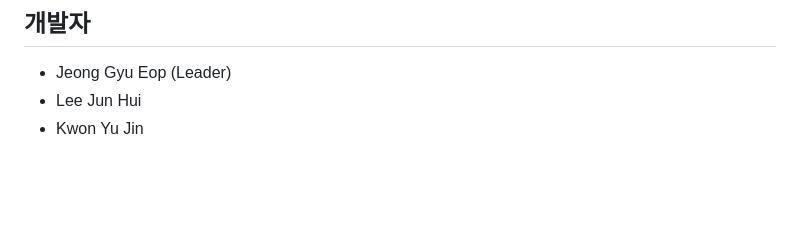
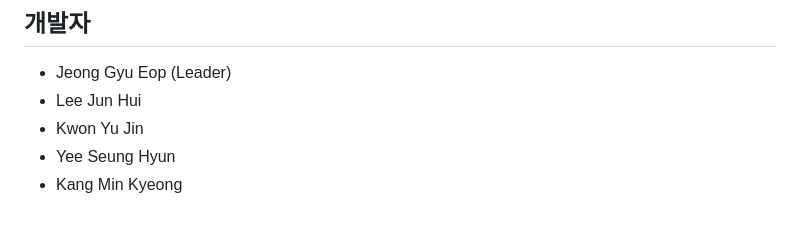
Before and after one commit to JeongGyuEop/EduManager, a Markdown page: README.md, the part around the change. Rendered like a GitHub page; blank space fills up the shorter version.

Commit message:
Update README.md
개발자 명단 갱신

```diff
--- a/README.md
+++ b/README.md
@@ -85,3 +85,5 @@ EduManager는 다음과 같은 주요 디렉토리 및 파일로 구성되어
 - Jeong Gyu Eop (Leader)
 - Lee Jun Hui
 - Kwon Yu Jin
+- Yee Seung Hyun
+- Kang Min Kyeong
```
